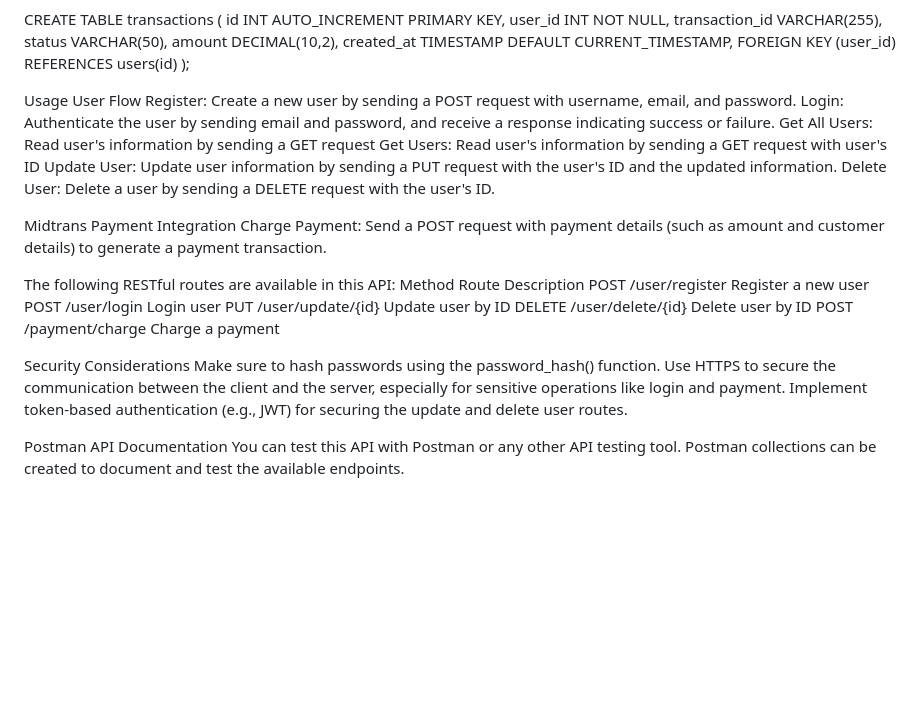
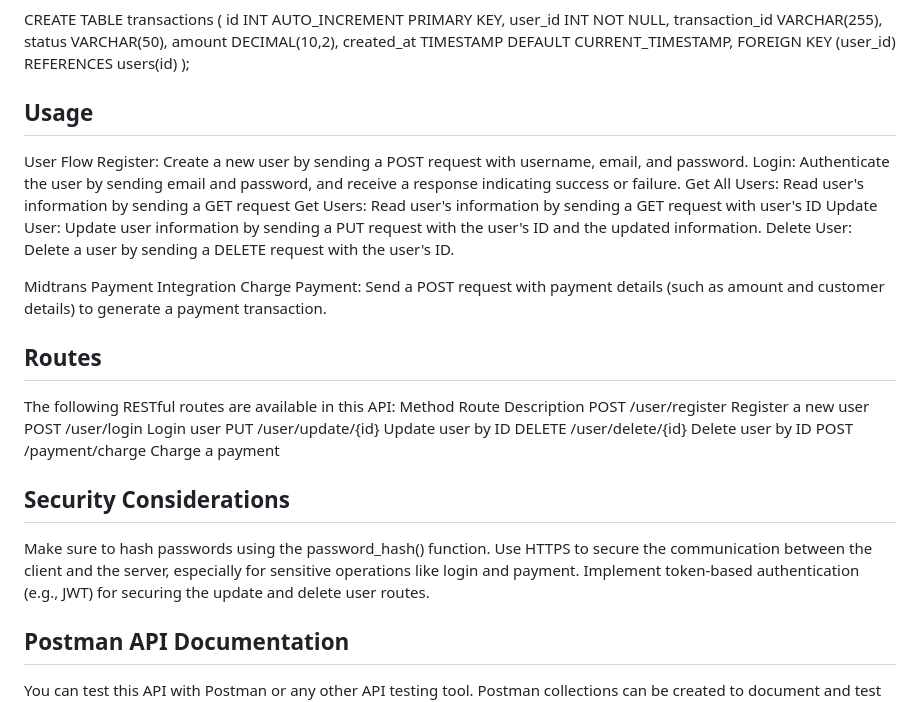
Before and after one commit to Jamaludin21/Rest-legal, a Markdown page: README.md, the part around the change. GitHub-like rendering; blank space fills up the shorter version.

```diff
--- a/README.md
+++ b/README.md
@@ -50,7 +50,7 @@ CREATE TABLE transactions (
     FOREIGN KEY (user_id) REFERENCES users(id)
 );
 
-Usage
+## Usage
 User Flow
 Register: Create a new user by sending a POST request with username, email, and password.
 Login: Authenticate the user by sending email and password, and receive a response indicating success or failure.
@@ -62,6 +62,7 @@ Delete User: Delete a user by sending a DELETE request with the user's ID.
 Midtrans Payment Integration
 Charge Payment: Send a POST request with payment details (such as amount and customer details) to generate a payment transaction.
 
+## Routes
 The following RESTful routes are available in this API:
 Method	Route	Description
 POST	/user/register	Register a new user
@@ -70,10 +71,10 @@ PUT	/user/update/{id}	Update user by ID
 DELETE	/user/delete/{id}	Delete user by ID
 POST	/payment/charge	Charge a payment
 
-Security Considerations
+## Security Considerations
 Make sure to hash passwords using the password_hash() function.
 Use HTTPS to secure the communication between the client and the server, especially for sensitive operations like login and payment.
 Implement token-based authentication (e.g., JWT) for securing the update and delete user routes.
 
-Postman API Documentation
+## Postman API Documentation
 You can test this API with Postman or any other API testing tool. Postman collections can be created to document and test the available endpoints.
```
